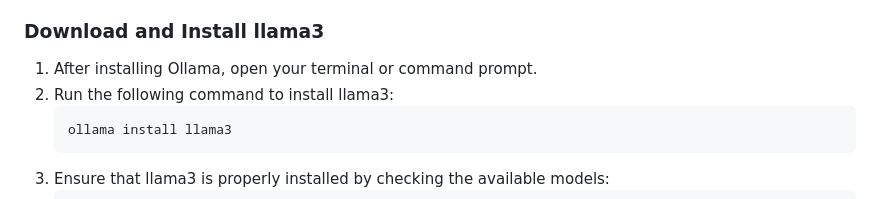
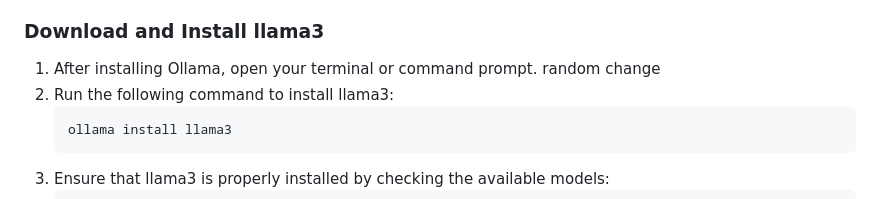
Before and after one commit to AymanHawk/DelphAI, a Markdown page: README.md, the part around the change. Rendered like a GitHub page.

````diff
--- a/README.md
+++ b/README.md
@@ -22,7 +22,7 @@ Delph@i is an intelligent email companion designed to enhance your email experie
 
 ### Download and Install llama3
 
-1. After installing Ollama, open your terminal or command prompt.
+1. After installing Ollama, open your terminal or command prompt. random change
 2. Run the following command to install llama3:
     ```sh
     ollama install llama3
````
